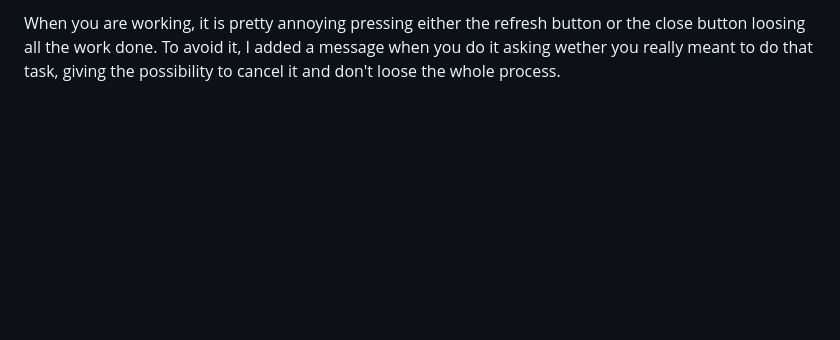
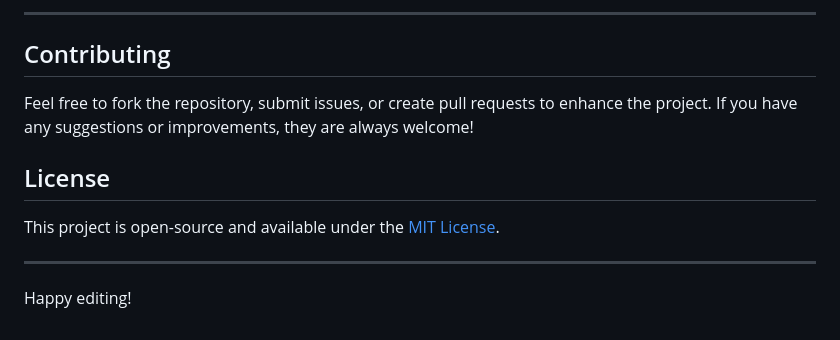
Before and after one commit to ZaneDevv/Image-Editor, a Markdown page: README.md, the part around one of its changes. Drawn GitHub-style; blank space fills up the shorter version.

```diff
--- a/README.md
+++ b/README.md
@@ -115,2 +148,14 @@ However, this is only for the edit mode, what means that if you have not created
 
-When you are working, it is pretty annoying pressing either the refresh button or the close button loosing all the work done. To avoid it, I added a message when you do it asking wether you really meant to do that task, giving the possibility to cancel it and don't loose the whole process.
+---
+
+## Contributing
+
+Feel free to fork the repository, submit issues, or create pull requests to enhance the project. If you have any suggestions or improvements, they are always welcome!
+
+## License
+
+This project is open-source and available under the [MIT License](LICENSE).
+
+---
+
+Happy editing!
```
Also changed, not shown: other parts of README.md (+96 -63 lines).
